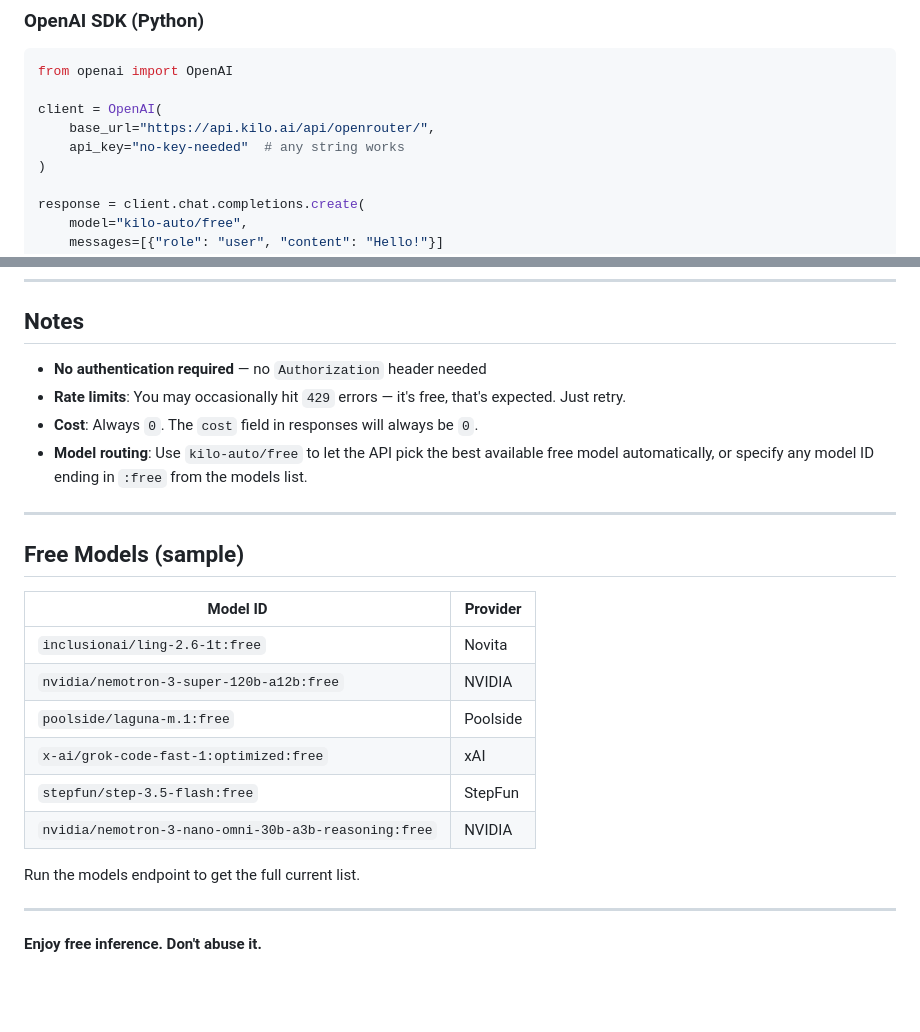
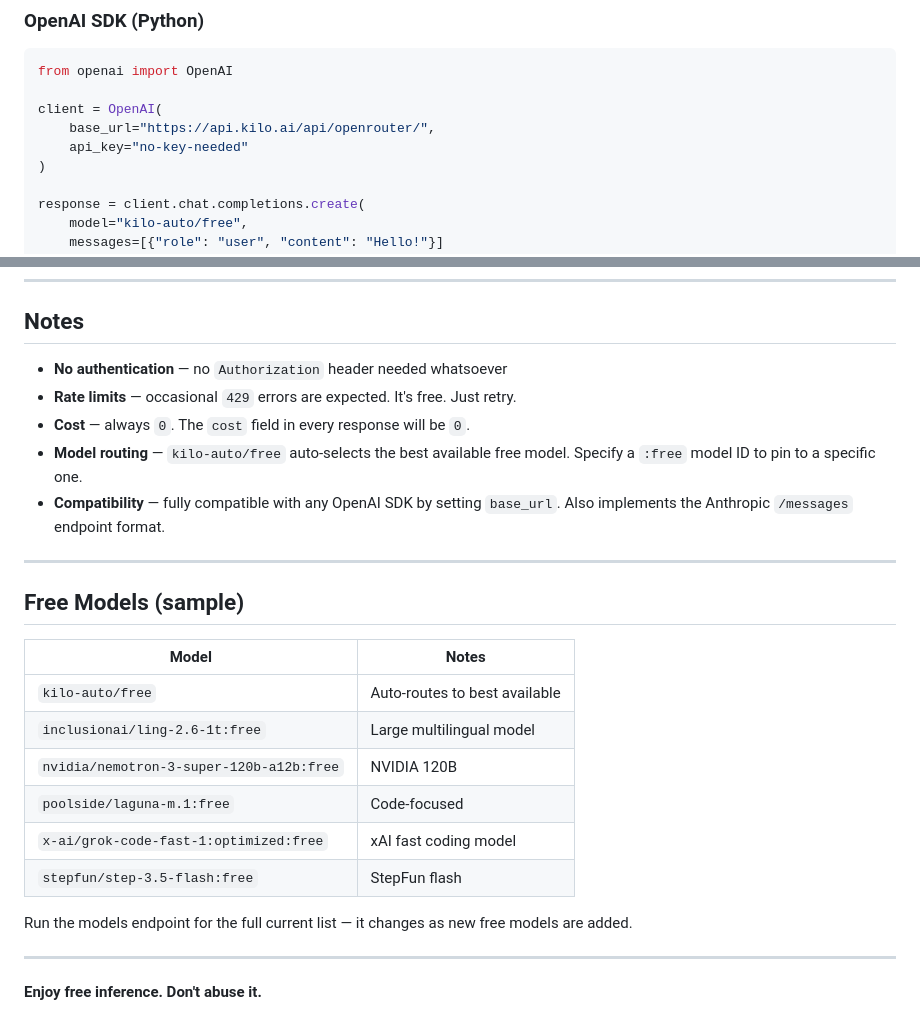
Before and after one commit to mishakokzx/Kilo-Free-API, a Markdown page: README.md, 2 parts joined by grey strips. Rendered like a GitHub page; blank space fills up the shorter version.

```diff
--- a/README.md
+++ b/README.md
@@ -85,7 +100,7 @@ from openai import OpenAI
 
 client = OpenAI(
     base_url="https://api.kilo.ai/api/openrouter/",
-    api_key="no-key-needed"  # any string works
+    api_key="no-key-needed"
 )
 
 response = client.chat.completions.create(
@@ -140,25 +228,26 @@ Set the base URL to `https://api.kilo.ai/api/openrouter/` and use any `:free` mo
 
 ## Notes
 
-- **No authentication required** — no `Authorization` header needed
-- **Rate limits**: You may occasionally hit `429` errors — it's free, that's expected. Just retry.
-- **Cost**: Always `0`. The `cost` field in responses will always be `0`.
-- **Model routing**: Use `kilo-auto/free` to let the API pick the best available free model automatically, or specify any model ID ending in `:free` from the models list.
+- **No authentication** — no `Authorization` header needed whatsoever
+- **Rate limits** — occasional `429` errors are expected. It's free. Just retry.
+- **Cost** — always `0`. The `cost` field in every response will be `0`.
+- **Model routing** — `kilo-auto/free` auto-selects the best available free model. Specify a `:free` model ID to pin to a specific one.
+- **Compatibility** — fully compatible with any OpenAI SDK by setting `base_url`. Also implements the Anthropic `/messages` endpoint format.
 
 ---
 
 ## Free Models (sample)
 
-| Model ID | Provider |
+| Model | Notes |
 |---|---|
-| `inclusionai/ling-2.6-1t:free` | Novita |
-| `nvidia/nemotron-3-super-120b-a12b:free` | NVIDIA |
-| `poolside/laguna-m.1:free` | Poolside |
-| `x-ai/grok-code-fast-1:optimized:free` | xAI |
-| `stepfun/step-3.5-flash:free` | StepFun |
-| `nvidia/nemotron-3-nano-omni-30b-a3b-reasoning:free` | NVIDIA |
+| `kilo-auto/free` | Auto-routes to best available |
+| `inclusionai/ling-2.6-1t:free` | Large multilingual model |
+| `nvidia/nemotron-3-super-120b-a12b:free` | NVIDIA 120B |
+| `poolside/laguna-m.1:free` | Code-focused |
+| `x-ai/grok-code-fast-1:optimized:free` | xAI fast coding model |
+| `stepfun/step-3.5-flash:free` | StepFun flash |
 
-Run the models endpoint to get the full current list.
+Run the models endpoint for the full current list — it changes as new free models are added.
 
 ---
 
```
Also changed, not shown: other parts of README.md (+103 -15 lines).
